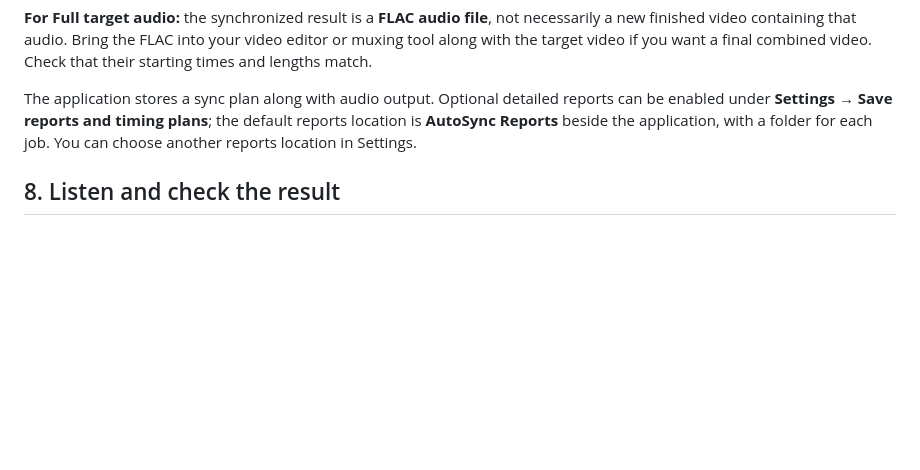
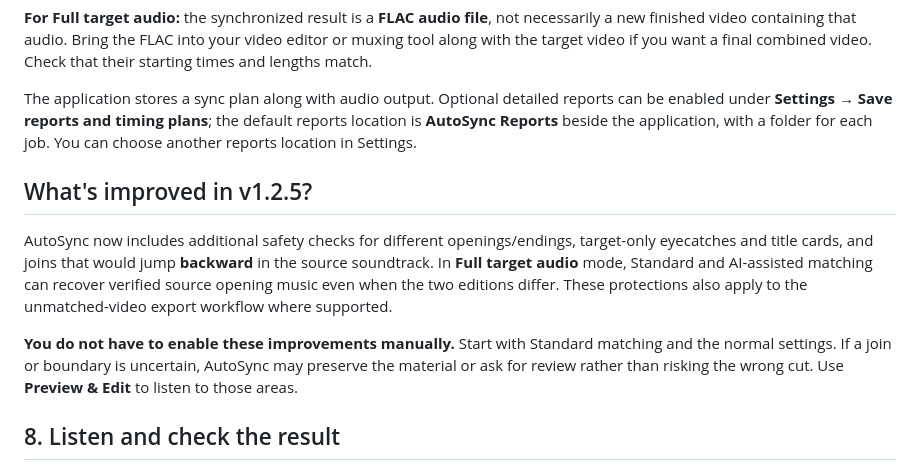
Before and after one commit to EVA0111/AutoSync, a Markdown page: docs/Getting-Started.md, the part around one of its changes. Rendered like a GitHub page; blank space fills up the shorter version.

```diff
--- a/docs/Getting-Started.md
+++ b/docs/Getting-Started.md
@@ -98,6 +108,12 @@ You do not need to create an output directory by hand. The app does **not overwr
 **For Full target audio:** the synchronized result is a **FLAC audio file**, not necessarily a new finished video containing that audio. Bring the FLAC into your video editor or muxing tool along with the target video if you want a final combined video. Check that their starting times and lengths match.
 
 The application stores a sync plan along with audio output. Optional detailed reports can be enabled under **Settings → Save reports and timing plans**; the default reports location is **AutoSync Reports** beside the application, with a folder for each job. You can choose another reports location in Settings.
+
+## What's improved in v1.2.5?
+
+AutoSync now includes additional safety checks for different openings/endings, target-only eyecatches and title cards, and joins that would jump **backward** in the source soundtrack. In **Full target audio** mode, Standard and AI-assisted matching can recover verified source opening music even when the two editions differ. These protections also apply to the unmatched-video export workflow where supported.
+
+**You do not have to enable these improvements manually.** Start with Standard matching and the normal settings. If a join or boundary is uncertain, AutoSync may preserve the material or ask for review rather than risking the wrong cut. Use **Preview & Edit** to listen to those areas.
 
 ## 8. Listen and check the result
 
```
Also changed, not shown: other parts of docs/Getting-Started.md (+17 -7 lines).
